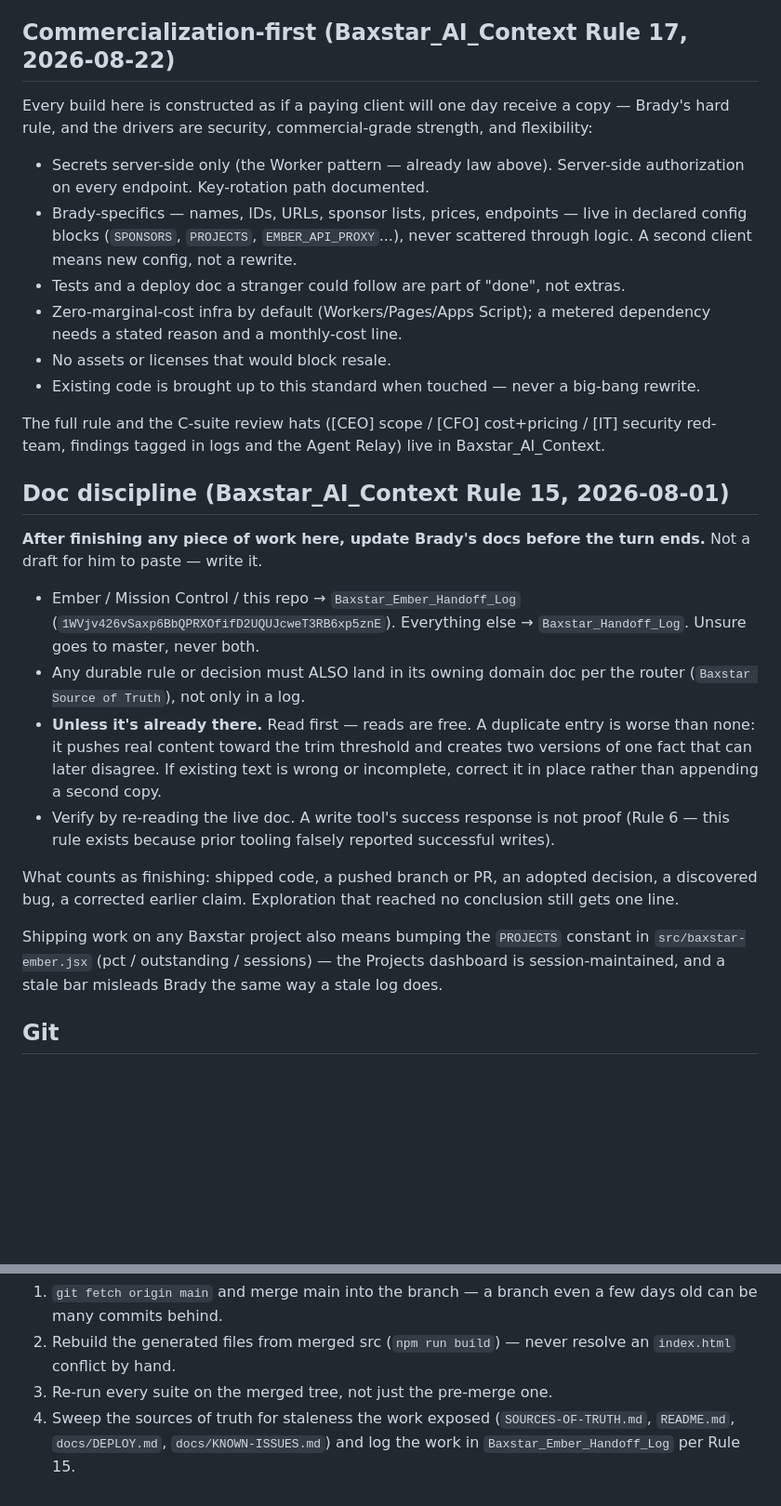
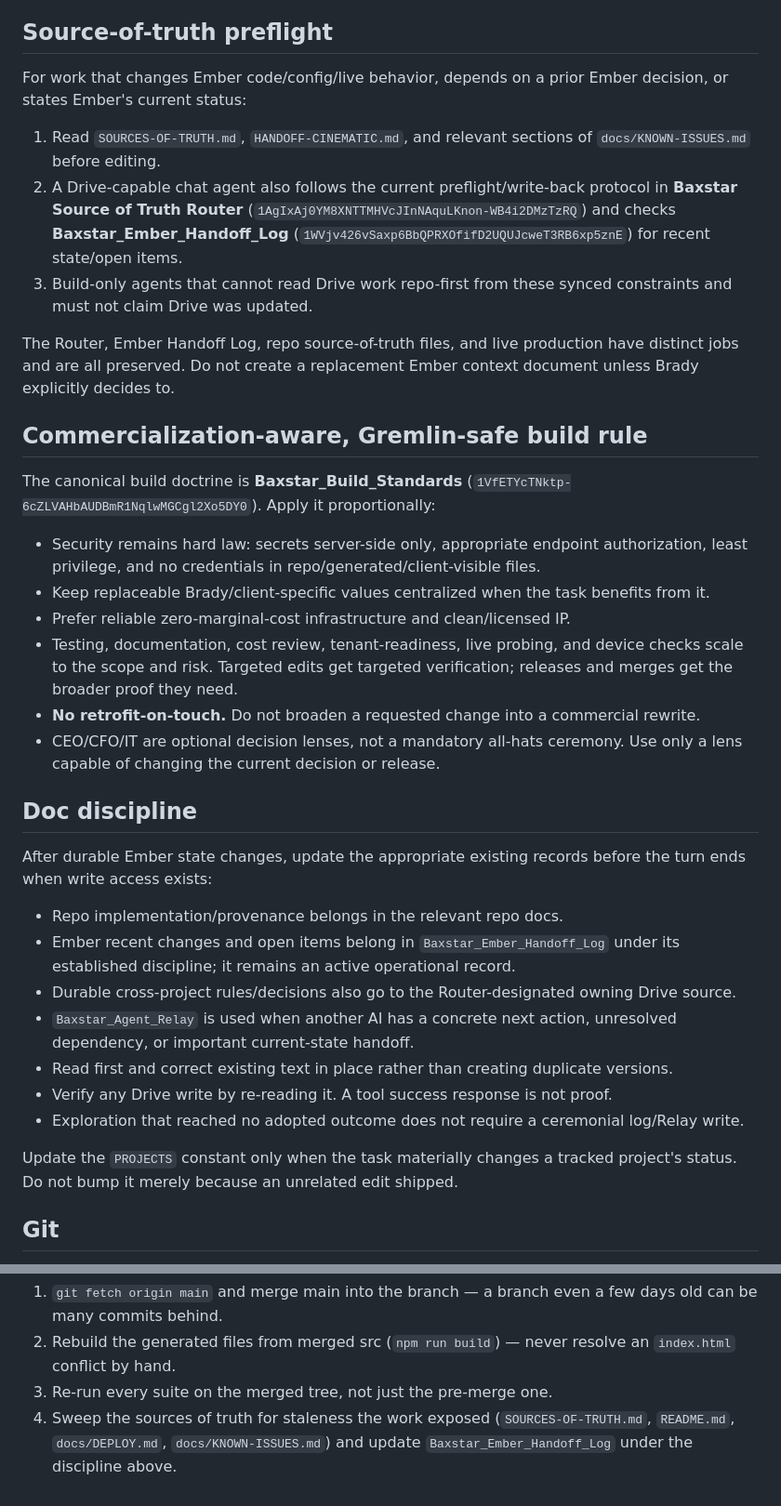
Before and after one commit to baxstarcode/baxstar-ember, a Markdown page: CLAUDE.md, 2 parts joined by grey strips. Shown at 93% size. GitHub-like rendering; blank space fills up the shorter version.

Commit message:
Align repo rules with Router and gremlin cleanup

```diff
--- a/CLAUDE.md
+++ b/CLAUDE.md
@@ -64,49 +64,58 @@ with the label as natively-centered HTML text below. The bar itself stays CSS-bu
 `position:fixed`. Never render the raster as one stretched strip, and never put label text
 on the painted nameplates — those are the two failures that got it benched the first time.
 
-## Commercialization-first (Baxstar_AI_Context Rule 17, 2026-08-22)
+## Source-of-truth preflight
 
-Every build here is constructed as if a paying client will one day receive a copy — Brady's
-hard rule, and the drivers are security, commercial-grade strength, and flexibility:
+For work that changes Ember code/config/live behavior, depends on a prior Ember decision,
+or states Ember's current status:
 
-- Secrets server-side only (the Worker pattern — already law above). Server-side
-  authorization on every endpoint. Key-rotation path documented.
-- Brady-specifics — names, IDs, URLs, sponsor lists, prices, endpoints — live in declared
-  config blocks (`SPONSORS`, `PROJECTS`, `EMBER_API_PROXY`...), never scattered through
-  logic. A second client means new config, not a rewrite.
-- Tests and a deploy doc a stranger could follow are part of "done", not extras.
-- Zero-marginal-cost infra by default (Workers/Pages/Apps Script); a metered dependency
-  needs a stated reason and a monthly-cost line.
-- No assets or licenses that would block resale.
-- Existing code is brought up to this standard when touched — never a big-bang rewrite.
+1. Read `SOURCES-OF-TRUTH.md`, `HANDOFF-CINEMATIC.md`, and relevant sections of
+   `docs/KNOWN-ISSUES.md` before editing.
+2. A Drive-capable chat agent also follows the current preflight/write-back protocol in
+   **Baxstar Source of Truth Router**
+   (`1AgIxAj0YM8XNTTMHVcJInNAquLKnon-WB4i2DMzTzRQ`) and checks
+   **Baxstar_Ember_Handoff_Log**
+   (`1WVjv426vSaxp6BbQPRXOfifD2UQUJcweT3RB6xp5znE`) for recent state/open items.
+3. Build-only agents that cannot read Drive work repo-first from these synced constraints
+   and must not claim Drive was updated.
 
-The full rule and the C-suite review hats ([CEO] scope / [CFO] cost+pricing / [IT]
-security red-team, findings tagged in logs and the Agent Relay) live in Baxstar_AI_Context.
+The Router, Ember Handoff Log, repo source-of-truth files, and live production have distinct
+jobs and are all preserved. Do not create a replacement Ember context document unless Brady
+explicitly decides to.
 
-## Doc discipline (Baxstar_AI_Context Rule 15, 2026-08-01)
+## Commercialization-aware, Gremlin-safe build rule
 
-**After finishing any piece of work here, update Brady's docs before the turn ends.** Not a
-draft for him to paste — write it.
+The canonical build doctrine is **Baxstar_Build_Standards**
+(`1VfETYcTNktp-6cZLVAHbAUDBmR1NqlwMGCgl2Xo5DY0`). Apply it proportionally:
 
-- Ember / Mission Control / this repo → `Baxstar_Ember_Handoff_Log`
-  (`1WVjv426vSaxp6BbQPRXOfifD2UQUJcweT3RB6xp5znE`). Everything else → `Baxstar_Handoff_Log`.
-  Unsure goes to master, never both.
-- Any durable rule or decision must ALSO land in its owning domain doc per the router
-  (`Baxstar Source of Truth`), not only in a log.
-- **Unless it's already there.** Read first — reads are free. A duplicate entry is worse
-  than none: it pushes real content toward the trim threshold and creates two versions of
-  one fact that can later disagree. If existing text is wrong or incomplete, correct it in
-  place rather than appending a second copy.
-- Verify by re-reading the live doc. A write tool's success response is not proof
-  (Rule 6 — this rule exists because prior tooling falsely reported successful writes).
+- Security remains hard law: secrets server-side only, appropriate endpoint authorization,
+  least privilege, and no credentials in repo/generated/client-visible files.
+- Keep replaceable Brady/client-specific values centralized when the task benefits from it.
+- Prefer reliable zero-marginal-cost infrastructure and clean/licensed IP.
+- Testing, documentation, cost review, tenant-readiness, live probing, and device checks
+  scale to the scope and risk. Targeted edits get targeted verification; releases and
+  merges get the broader proof they need.
+- **No retrofit-on-touch.** Do not broaden a requested change into a commercial rewrite.
+- CEO/CFO/IT are optional decision lenses, not a mandatory all-hats ceremony. Use only a
+  lens capable of changing the current decision or release.
 
-What counts as finishing: shipped code, a pushed branch or PR, an adopted decision, a
-discovered bug, a corrected earlier claim. Exploration that reached no conclusion still
-gets one line.
+## Doc discipline
 
-Shipping work on any Baxstar project also means bumping the `PROJECTS` constant in
-`src/baxstar-ember.jsx` (pct / outstanding / sessions) — the Projects dashboard is
-session-maintained, and a stale bar misleads Brady the same way a stale log does.
+After durable Ember state changes, update the appropriate existing records before the turn
+ends when write access exists:
+
+- Repo implementation/provenance belongs in the relevant repo docs.
+- Ember recent changes and open items belong in `Baxstar_Ember_Handoff_Log` under its
+  established discipline; it remains an active operational record.
+- Durable cross-project rules/decisions also go to the Router-designated owning Drive source.
+- `Baxstar_Agent_Relay` is used when another AI has a concrete next action, unresolved
+  dependency, or important current-state handoff.
+- Read first and correct existing text in place rather than creating duplicate versions.
+- Verify any Drive write by re-reading it. A tool success response is not proof.
+- Exploration that reached no adopted outcome does not require a ceremonial log/Relay write.
+
+Update the `PROJECTS` constant only when the task materially changes a tracked project's
+status. Do not bump it merely because an unrelated edit shipped.
 
 ## Git
 
@@ -130,5 +139,5 @@ lines (Claude, ChatGPT/Codex) touch this project, so before opening or merging a
    `index.html` conflict by hand.
 3. Re-run every suite on the merged tree, not just the pre-merge one.
 4. Sweep the sources of truth for staleness the work exposed (`SOURCES-OF-TRUTH.md`,
-   `README.md`, `docs/DEPLOY.md`, `docs/KNOWN-ISSUES.md`) and log the work in
-   `Baxstar_Ember_Handoff_Log` per Rule 15.
+   `README.md`, `docs/DEPLOY.md`, `docs/KNOWN-ISSUES.md`) and update
+   `Baxstar_Ember_Handoff_Log` under the discipline above.
```
